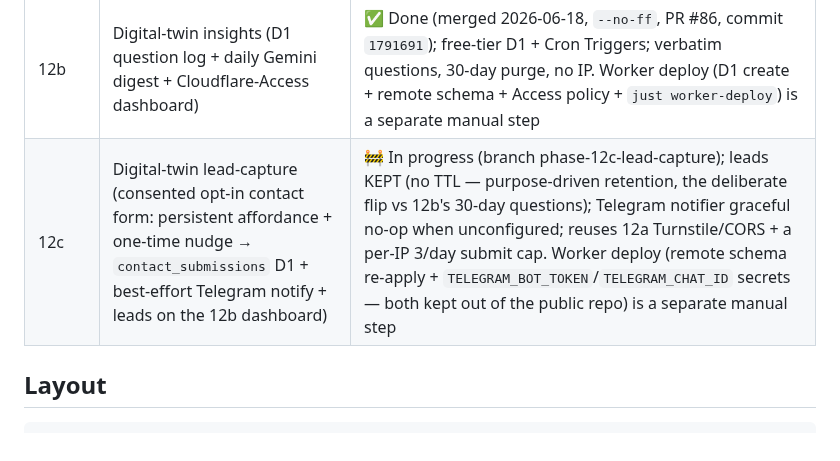
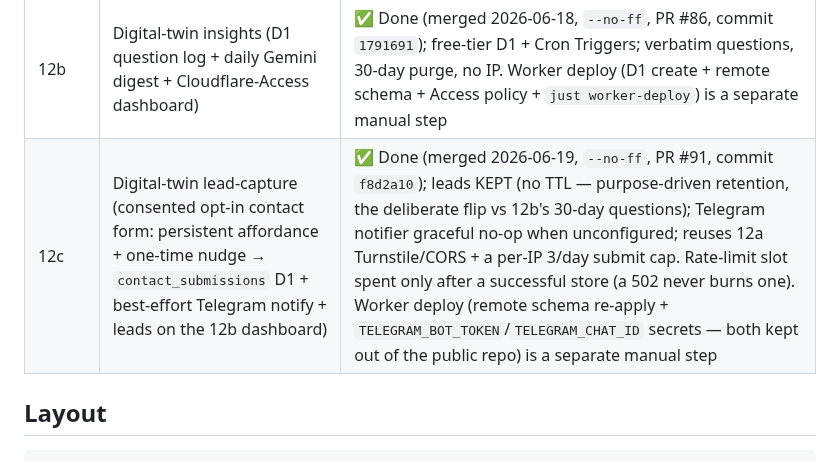
Before and after one commit to Jin-HoMLee/jin-ho-lee-cv, a Markdown page: CLAUDE.md, the part around the change. GitHub-like rendering.

Commit message:
docs(12c): mark Phase 12c done (PR #91, merged --no-ff)

```diff
--- a/CLAUDE.md
+++ b/CLAUDE.md
@@ -33,7 +33,7 @@ Twelve phases (0–11), sequential. Each produces a usable artifact and gets its
 | 11 | Cover-letter generator (interview + JD → tailored letter, PDF + text) | ✅ Done (merged 2026-06-03, `--no-ff`, PR #66 @claude-approved); personal-voice craft upgrade (anti-slop brief, voice sample, self-critique, jd-gap report, cliché linter) added 2026-06-05 (#74) |
 | 12a | Digital-twin chat MVP (CV-grounded conversational chat: context compiler + Cloudflare Worker + web widget + guardrails) | ✅ Done (merged 2026-06-16, `--no-ff`, PR #83, commit `7b6dfaa`); Gemini free-tier backend |
 | 12b | Digital-twin insights (D1 question log + daily Gemini digest + Cloudflare-Access dashboard) | ✅ Done (merged 2026-06-18, `--no-ff`, PR #86, commit `1791691`); free-tier D1 + Cron Triggers; verbatim questions, 30-day purge, no IP. Worker deploy (D1 create + remote schema + Access policy + `just worker-deploy`) is a separate manual step |
-| 12c | Digital-twin lead-capture (consented opt-in contact form: persistent affordance + one-time nudge → `contact_submissions` D1 + best-effort Telegram notify + leads on the 12b dashboard) | 🚧 In progress (branch phase-12c-lead-capture); leads KEPT (no TTL — purpose-driven retention, the deliberate flip vs 12b's 30-day questions); Telegram notifier graceful no-op when unconfigured; reuses 12a Turnstile/CORS + a per-IP 3/day submit cap. Worker deploy (remote schema re-apply + `TELEGRAM_BOT_TOKEN`/`TELEGRAM_CHAT_ID` secrets — both kept out of the public repo) is a separate manual step |
+| 12c | Digital-twin lead-capture (consented opt-in contact form: persistent affordance + one-time nudge → `contact_submissions` D1 + best-effort Telegram notify + leads on the 12b dashboard) | ✅ Done (merged 2026-06-19, `--no-ff`, PR #91, commit `f8d2a10`); leads KEPT (no TTL — purpose-driven retention, the deliberate flip vs 12b's 30-day questions); Telegram notifier graceful no-op when unconfigured; reuses 12a Turnstile/CORS + a per-IP 3/day submit cap. Rate-limit slot spent only after a successful store (a 502 never burns one). Worker deploy (remote schema re-apply + `TELEGRAM_BOT_TOKEN`/`TELEGRAM_CHAT_ID` secrets — both kept out of the public repo) is a separate manual step |
 
 ## Layout
 
```
